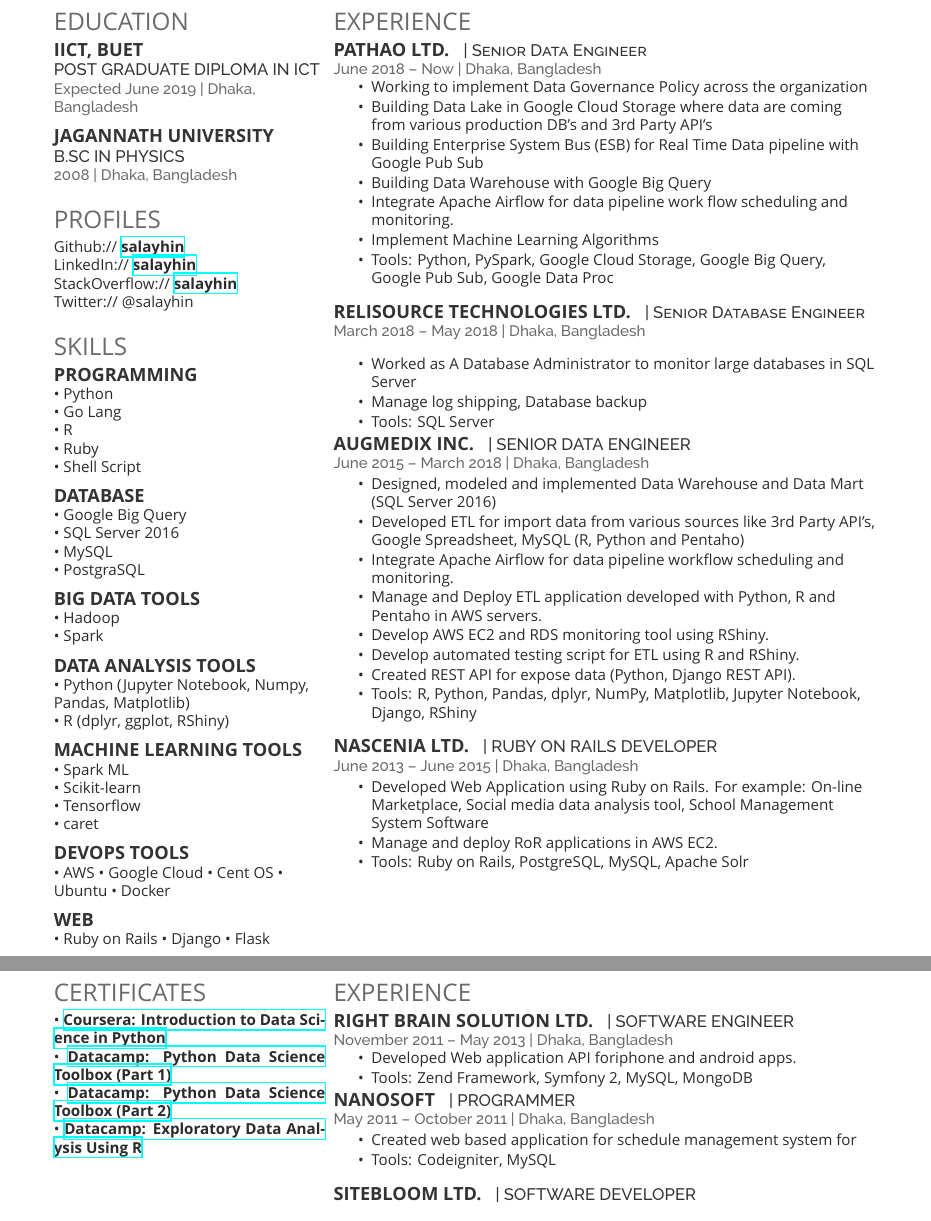
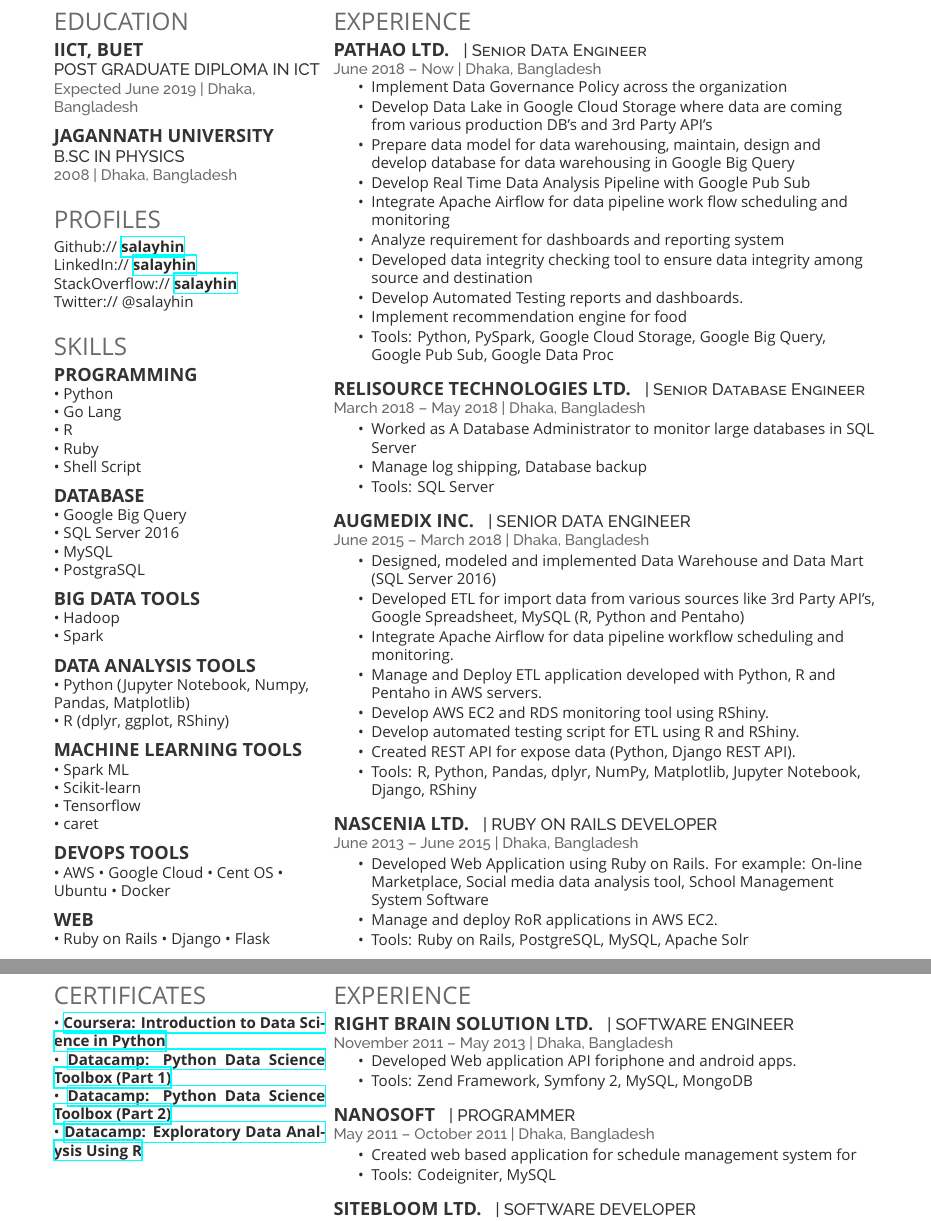
Before and after one commit to salayhin/resume, a LaTeX CV (salayhin.tex): two parts of pages 1 and 2 of 2, joined at a grey line, cut so that both start at the same text. Compiled offline with XeLaTeX; a missing font is replaced by an installed copy or a similar font.

Commit message:
Update salayhin.tex
updated

```diff
--- a/salayhin.tex
+++ b/salayhin.tex
@@ -145,12 +145,15 @@
 \location{June 2018 – Now | Dhaka, Bangladesh}
 \vspace{\topsep} % Hacky fix for awkward extra vertical space
 \begin{tightitemize}
-\item Working to implement Data Governance Policy across the organization
-\item Building Data Lake in Google Cloud Storage where data are coming from various production DB's and 3rd Party API's
-\item Building Enterprise System Bus (ESB) for Real Time Data pipeline with Google Pub Sub
-\item Building Data Warehouse with Google Big Query
-\item Integrate Apache Airflow for data pipeline work flow scheduling and monitoring.
-\item Implement Machine Learning Algorithms
+\item Implement Data Governance Policy across the organization
+\item Develop Data Lake in Google Cloud Storage where data are coming from various production DB's and 3rd Party API's
+\item Prepare data model for data warehousing, maintain, design and develop database for data warehousing in Google Big Query
+\item Develop Real Time Data Analysis Pipeline with Google Pub Sub
+\item Integrate Apache Airflow for data pipeline work flow scheduling and monitoring
+\item Analyze requirement for dashboards and reporting system
+\item Developed data integrity checking tool to ensure data integrity among source and destination
+\item Develop Automated Testing reports and dashboards.
+\item Implement recommendation engine for food
 \item Tools: Python, PySpark, Google Cloud Storage, Google Big Query, Google Pub Sub, Google Data Proc
 
 \end{tightitemize}
@@ -162,7 +165,6 @@
 \descript{| Senior Database Engineer}
 
 \location{March 2018 – May 2018 | Dhaka, Bangladesh}
-\vspace{\topsep} % Hacky fix for awkward extra vertical space
 \begin{tightitemize}
 \item Worked as A Database Administrator to monitor large databases in SQL Server
 \item Manage log shipping, Database backup
@@ -170,6 +172,7 @@
 
 \end{tightitemize}
 
+\sectionspace % Some whitespace after the section
 
 \runsubsection{AUGMEDIX INC.}
 \descript{| SENIOR DATA ENGINEER}
@@ -245,6 +248,7 @@
 \item Developed Web application API foriphone and android apps.
 \item Tools: Zend Framework, Symfony 2, MySQL, MongoDB
 \end{tightitemize}
+\sectionspace % Some whitespace after the section
 
 \runsubsection{NANOSOFT}
 \descript{| PROGRAMMER}
```
